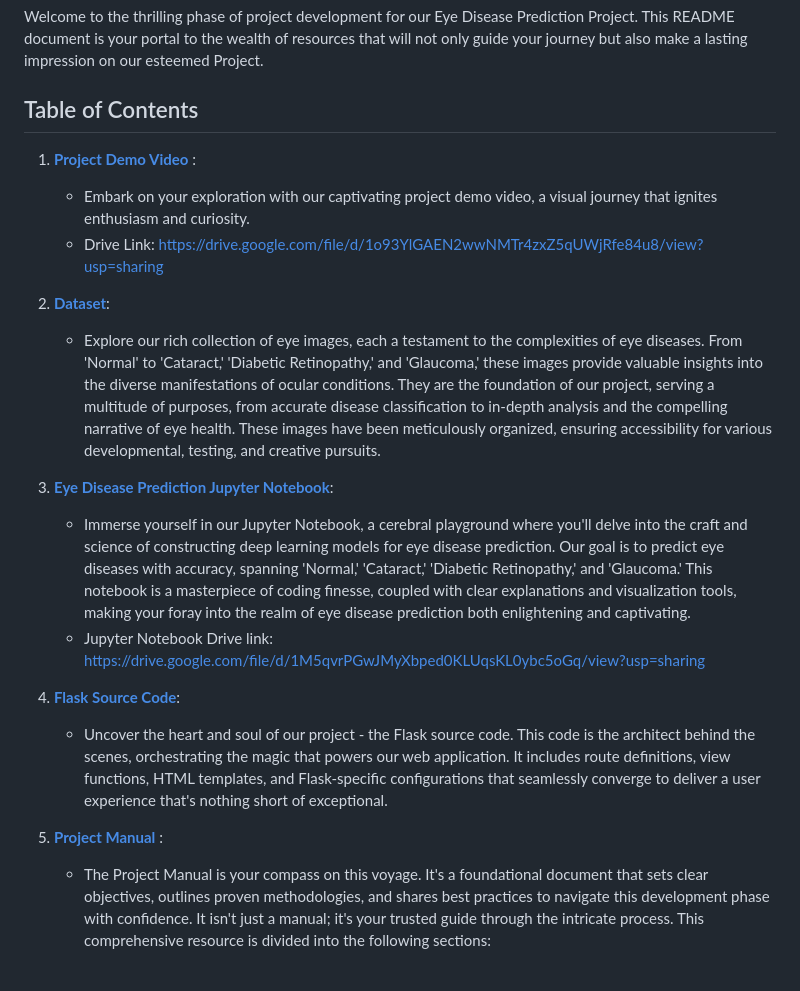
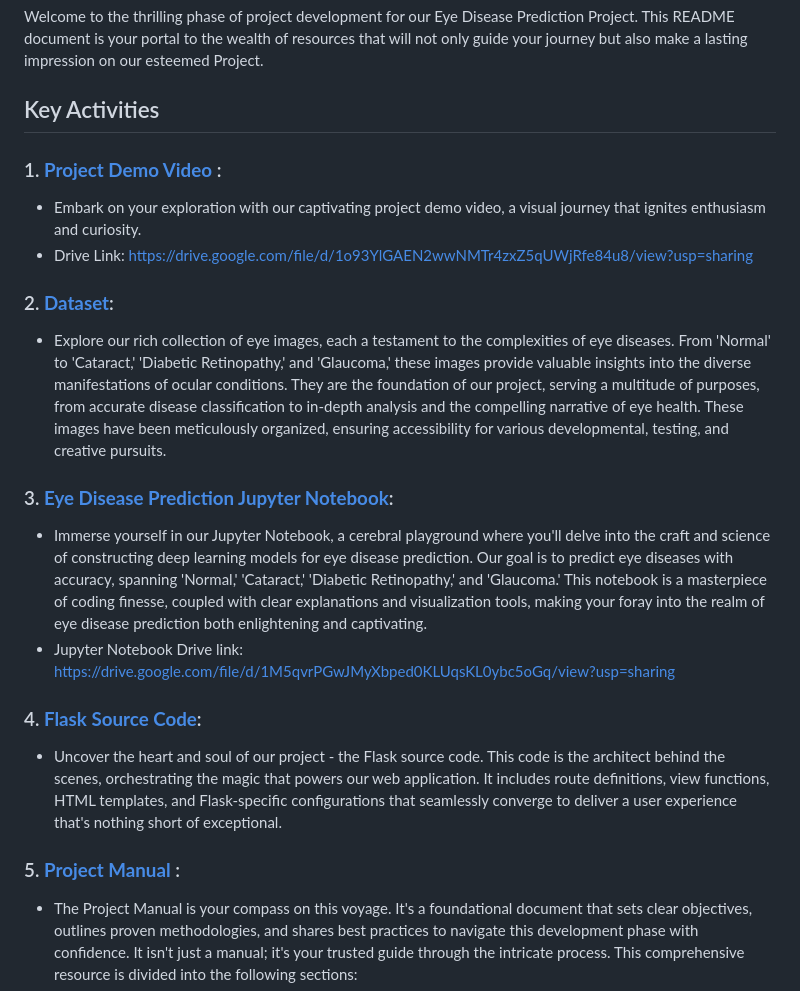
Before and after one commit to nupr03/Eye-Disease-Prediction-Using-DL, a Markdown page: 4 . Project Development Phase/README.md, the part around the change. Drawn GitHub-style.

```diff
--- a/4 . Project Development Phase/README.md
+++ b/4 . Project Development Phase/README.md
@@ -1,22 +1,22 @@
 # [Project Development Phase]()
 Welcome to the thrilling phase of project development for our Eye Disease Prediction  Project. This README document is your portal to the wealth of resources that will not only guide your journey but also make a lasting impression on our esteemed Project.
 
-## Table of Contents
+## Key Activities
 
-1. [**Project Demo Video** ](https://drive.google.com/file/d/1o93YlGAEN2wwNMTr4zxZ5qUWjRfe84u8/view?usp=sharing):
+### 1. [**Project Demo Video** ](https://drive.google.com/file/d/1o93YlGAEN2wwNMTr4zxZ5qUWjRfe84u8/view?usp=sharing):
    - Embark on your exploration with our captivating project demo video, a visual journey that ignites enthusiasm and curiosity.
    - Drive Link: https://drive.google.com/file/d/1o93YlGAEN2wwNMTr4zxZ5qUWjRfe84u8/view?usp=sharing
 
-2. [**Dataset**](https://github.com/smartinternz02/SI-GuidedProject-600240-1697595942/tree/main/4%20.%20Project%20Development%20Phase/dataset):
+### 2. [**Dataset**](https://github.com/smartinternz02/SI-GuidedProject-600240-1697595942/tree/main/4%20.%20Project%20Development%20Phase/dataset):
    - Explore our rich collection of eye images, each a testament to the complexities of eye diseases. From 'Normal' to 'Cataract,' 'Diabetic Retinopathy,' and 'Glaucoma,' these images provide valuable insights into the diverse manifestations of ocular conditions. They are the foundation of our project, serving a multitude of purposes, from accurate disease classification to in-depth analysis and the compelling narrative of eye health. These images have been meticulously organized, ensuring accessibility for various developmental, testing, and creative pursuits.
 
-3. [**Eye Disease Prediction Jupyter Notebook**](https://github.com/smartinternz02/SI-GuidedProject-600240-1697595942/blob/main/4%20.%20Project%20Development%20Phase/Eye_Disease_Prediction_using_DL.ipynb):
+### 3. [**Eye Disease Prediction Jupyter Notebook**](https://github.com/smartinternz02/SI-GuidedProject-600240-1697595942/blob/main/4%20.%20Project%20Development%20Phase/Eye_Disease_Prediction_using_DL.ipynb):
    - Immerse yourself in our Jupyter Notebook, a cerebral playground where you'll delve into the craft and science of constructing deep learning models for eye disease prediction. Our goal is to predict eye diseases with accuracy, spanning 'Normal,' 'Cataract,' 'Diabetic Retinopathy,' and 'Glaucoma.' This notebook is a masterpiece of coding finesse, coupled with clear explanations and visualization tools, making your foray into the realm of eye disease prediction both enlightening and captivating.
    - Jupyter Notebook Drive link: https://drive.google.com/file/d/1M5qvrPGwJMyXbped0KLUqsKL0ybc5oGq/view?usp=sharing
-4. [**Flask Source Code**](https://github.com/smartinternz02/SI-GuidedProject-600240-1697595942/tree/main/4%20.%20Project%20Development%20Phase/Flask):
+### 4. [**Flask Source Code**](https://github.com/smartinternz02/SI-GuidedProject-600240-1697595942/tree/main/4%20.%20Project%20Development%20Phase/Flask):
    - Uncover the heart and soul of our project - the Flask source code. This code is the architect behind the scenes, orchestrating the magic that powers our web application. It includes route definitions, view functions, HTML templates, and Flask-specific configurations that seamlessly converge to deliver a user experience that's nothing short of exceptional.
 
-5. [**Project Manual** ](https://github.com/smartinternz02/SI-GuidedProject-600240-1697595942/blob/main/4%20.%20Project%20Development%20Phase/Project%20Manual.pdf):
+### 5. [**Project Manual** ](https://github.com/smartinternz02/SI-GuidedProject-600240-1697595942/blob/main/4%20.%20Project%20Development%20Phase/Project%20Manual.pdf):
    - The Project Manual is your compass on this voyage. It's a foundational document that sets clear objectives, outlines proven methodologies, and shares best practices to navigate this development phase with confidence. It isn't just a manual; it's your trusted guide through the intricate process. This comprehensive resource is divided into the following sections:
 
    - **Preparing the Data**: Find guidance on acquiring the dataset and curating images - a crucial step in the data preparation process.
```
